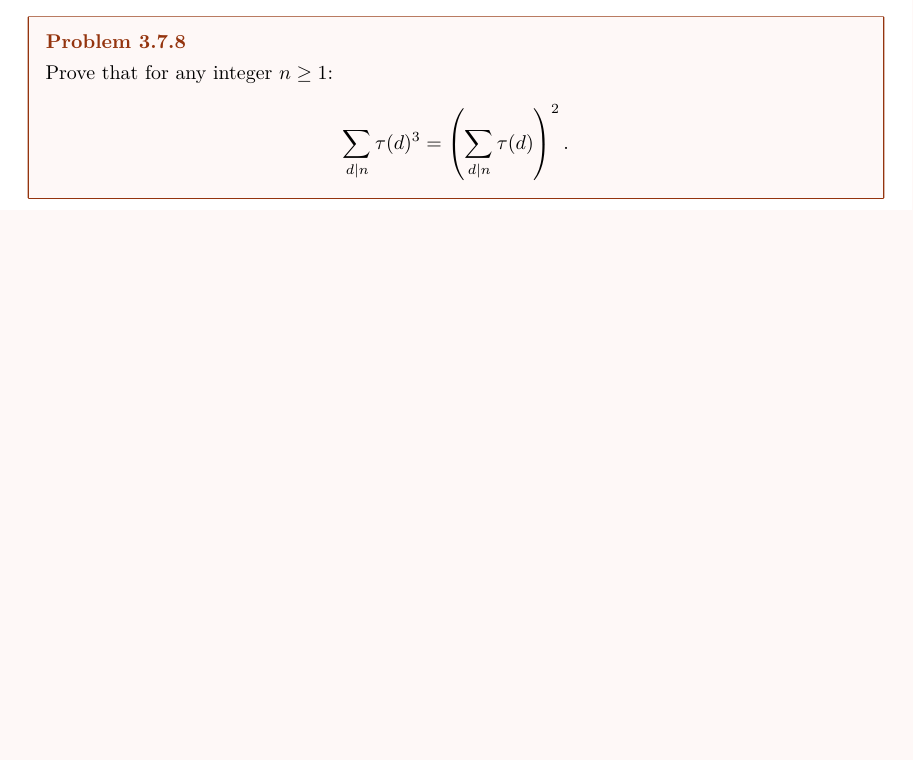
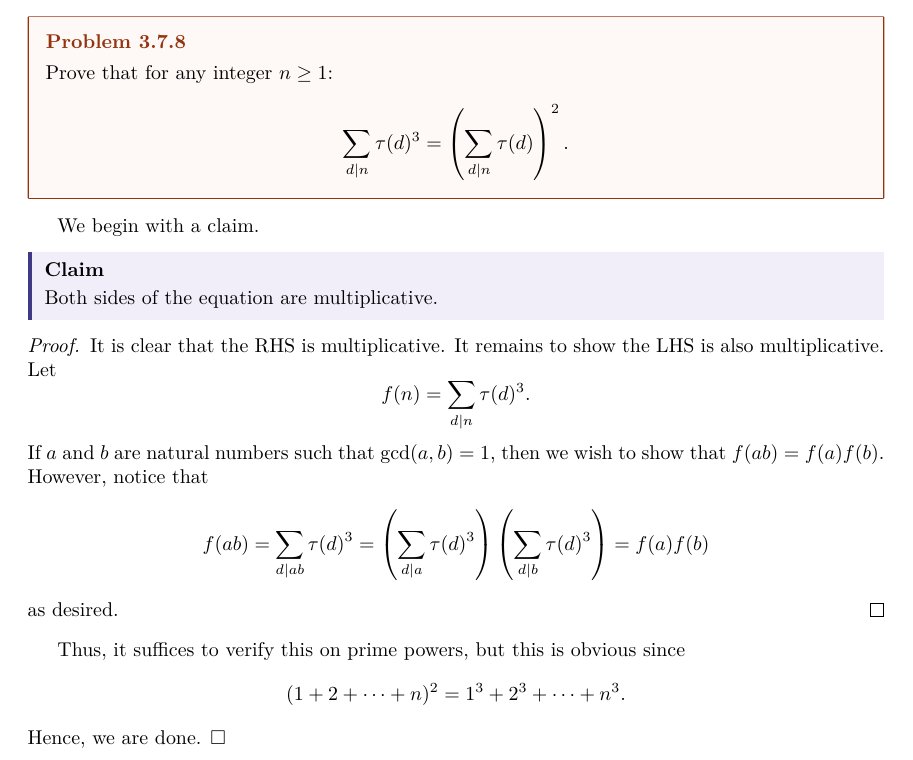
Before and after one commit to Kempu33334/textbook-solutions, a LaTeX document (MONT_Solutions/main.tex): part of page 37 of 37 before the commit and part of page 37 of 38 after it, cut so that both start at the same text, the shorter picture padded with empty space. Compiled offline with pdfLaTeX.

Commit message:
Add claim and proof for multiplicative property of tau
Added a claim and proof to support the equation regarding the sum of tau functions.

```diff
--- a/MONT_Solutions/main.tex
+++ b/MONT_Solutions/main.tex
@@ -937,6 +937,16 @@ It is equivalent to show that \[\tau(1)+\tau(2)+\cdots+\tau(n)+\floor{\sqrt{n}}\
 Prove that for any integer $n \ge 1$: \[\sum_{d \mid n}\tau(d)^3 = \left(\sum_{d \mid n}\tau(d)\right)^2.\]
 \end{problem}
 
+We begin with a claim.
+\begin{claim*}
+Both sides of the equation are multiplicative.
+\end{claim*}
+\begin{proof}
+It is clear that the RHS is multiplicative. It remains to show the LHS is also multiplicative. Let \[f(n) = \sum_{d \mid n}\tau(d)^3.\] If $a$ and $b$ are natural numbers such that $\gcd(a, b) = 1$, then we wish to show that $f(ab) = f(a)f(b)$. However, notice that \[f(ab) = \sum_{d \mid ab}\tau(d)^3 = \left(\sum_{d \mid a}\tau(d)^3\right)\left(\sum_{d \mid b}\tau(d)^3\right) = f(a)f(b)\] as desired.
+\end{proof}
+
+Thus, it suffices to verify this on prime powers, but this is obvious since \[(1+2+\cdots+n)^2 = 1^3+2^3+\cdots+n^3.\] Hence, we are done. $\square$
+
 \begin{problem}[3.7.9]{Belarus 1999/B/2}
 For $n \ge 2$, \[\sigma(n) < n\sqrt{2\tau(n)}.\]
 \end{problem}
```
